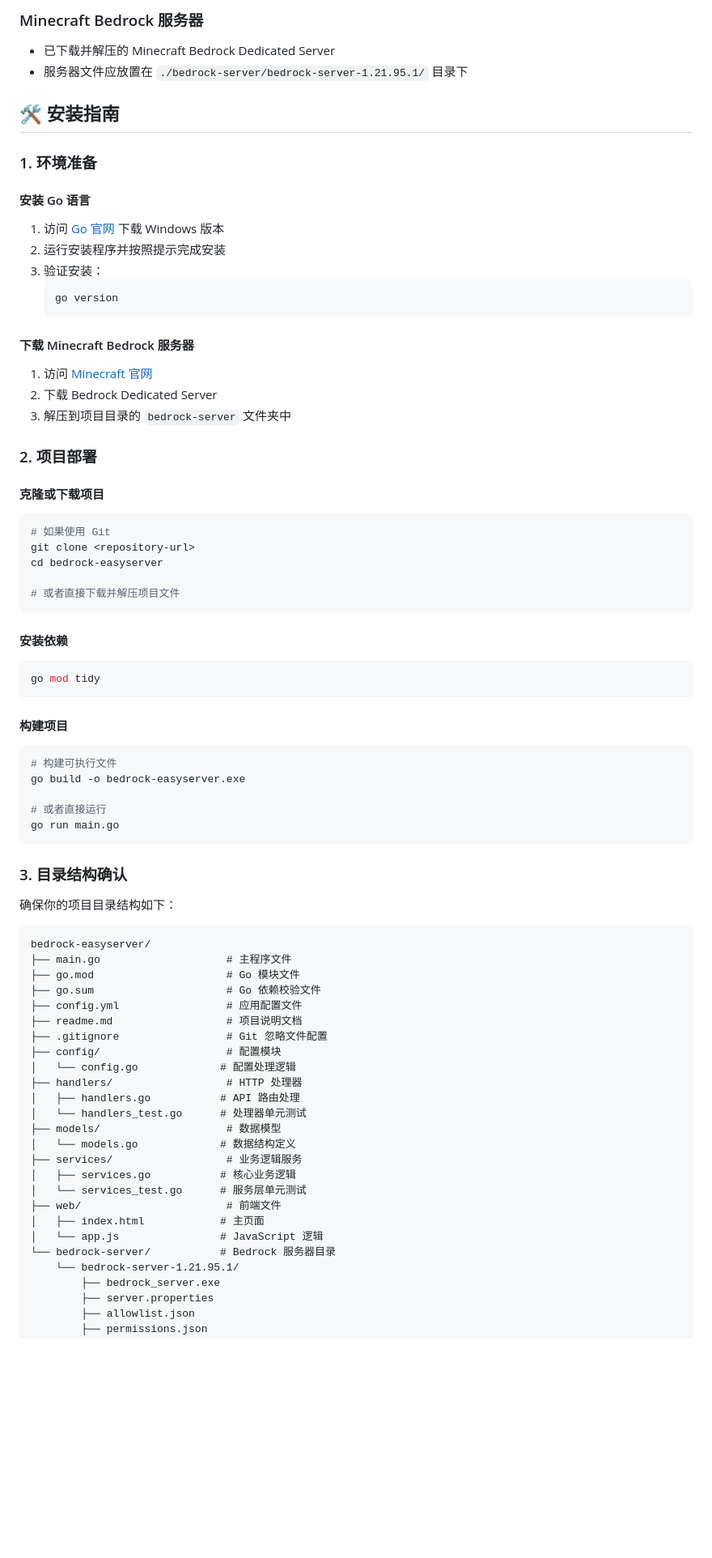
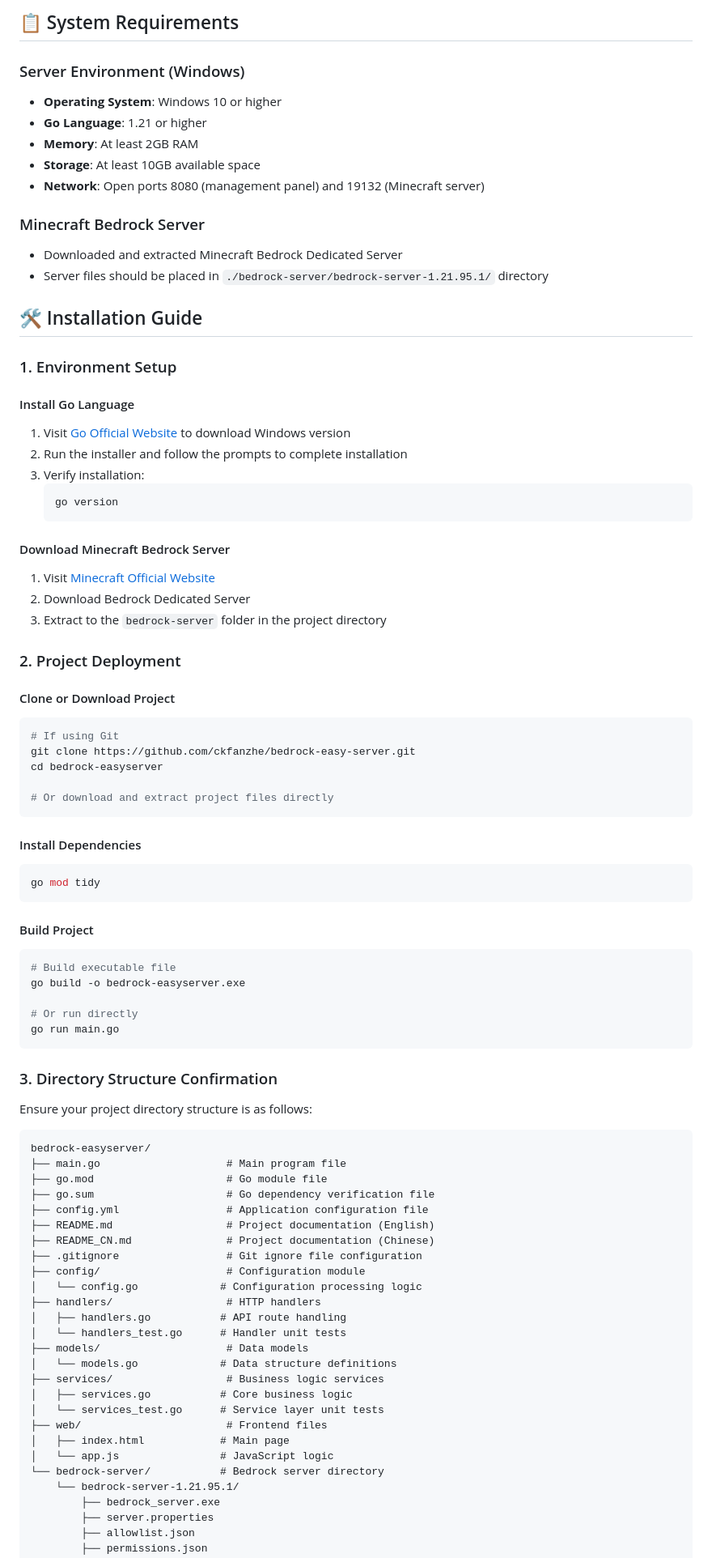
Before and after one commit to ckfanzhe/minecraft-easyserver, a Markdown page: readme.md, the part around the change printed below. Shown: that part at 81% size. Rendered like a GitHub page; blank space fills up the shorter version.

Commit message:
add English language support

````diff
--- a/readme.md
+++ b/readme.md
@@ -54,75 +52,85 @@
 
-### Minecraft Bedrock 服务器
-- 已下载并解压的 Minecraft Bedrock Dedicated Server
-- 服务器文件应放置在 `./bedrock-server/bedrock-server-1.21.95.1/` 目录下
+## 📋 System Requirements
 
-## 🛠️ 安装指南
+### Server Environment (Windows)
+- **Operating System**: Windows 10 or higher
+- **Go Language**: 1.21 or higher
+- **Memory**: At least 2GB RAM
+- **Storage**: At least 10GB available space
+- **Network**: Open ports 8080 (management panel) and 19132 (Minecraft server)
 
-### 1. 环境准备
+### Minecraft Bedrock Server
+- Downloaded and extracted Minecraft Bedrock Dedicated Server
+- Server files should be placed in `./bedrock-server/bedrock-server-1.21.95.1/` directory
 
-#### 安装 Go 语言
-1. 访问 [Go 官网](https://golang.org/dl/) 下载 Windows 版本
-2. 运行安装程序并按照提示完成安装
-3. 验证安装：
+## 🛠️ Installation Guide
+
+### 1. Environment Setup
+
+#### Install Go Language
+1. Visit [Go Official Website](https://golang.org/dl/) to download Windows version
+2. Run the installer and follow the prompts to complete installation
+3. Verify installation:
    ```powershell
    go version
    ```
 
-#### 下载 Minecraft Bedrock 服务器
-1. 访问 [Minecraft 官网](https://www.minecraft.net/en-us/download/server/bedrock)
-2. 下载 Bedrock Dedicated Server
-3. 解压到项目目录的 `bedrock-server` 文件夹中
+#### Download Minecraft Bedrock Server
+1. Visit [Minecraft Official Website](https://www.minecraft.net/en-us/download/server/bedrock)
+2. Download Bedrock Dedicated Server
+3. Extract to the `bedrock-server` folder in the project directory
 
-### 2. 项目部署
+### 2. Project Deployment
 
-#### 克隆或下载项目
+#### Clone or Download Project
 ```powershell
-# 如果使用 Git
-git clone <repository-url>
+# If using Git
+git clone https://github.com/ckfanzhe/bedrock-easy-server.git
 cd bedrock-easyserver
 
-# 或者直接下载并解压项目文件
+# Or download and extract project files directly
 ```
 
-#### 安装依赖
+#### Install Dependencies
 ```powershell
 go mod tidy
 ```
 
-#### 构建项目
+#### Build Project
 ```powershell
-# 构建可执行文件
+# Build executable file
 go build -o bedrock-easyserver.exe
 
-# 或者直接运行
+# Or run directly
 go run main.go
 ```
 
-### 3. 目录结构确认
+### 3. Directory Structure Confirmation
 
-确保你的项目目录结构如下：
+Ensure your project directory structure is as follows:
 ```
 bedrock-easyserver/
-├── main.go                    # 主程序文件
-├── go.mod                     # Go 模块文件
-├── go.sum                     # Go 依赖校验文件
-├── config.yml                 # 应用配置文件
-├── readme.md                  # 项目说明文档
-├── .gitignore                 # Git 忽略文件配置
-├── config/                    # 配置模块
-│   └── config.go             # 配置处理逻辑
-├── handlers/                  # HTTP 处理器
-│   ├── handlers.go           # API 路由处理
-│   └── handlers_test.go      # 处理器单元测试
-├── models/                    # 数据模型
-│   └── models.go             # 数据结构定义
-├── services/                  # 业务逻辑服务
-│   ├── services.go           # 核心业务逻辑
-│   └── services_test.go      # 服务层单元测试
-├── web/                       # 前端文件
-│   ├── index.html            # 主页面
-│   └── app.js                # JavaScript 逻辑
-└── bedrock-server/           # Bedrock 服务器目录
+├── main.go                    # Main program file
+├── go.mod                     # Go module file
+├── go.sum                     # Go dependency verification file
+├── config.yml                 # Application configuration file
+├── README.md                  # Project documentation (English)
+├── README_CN.md               # Project documentation (Chinese)
+├── .gitignore                 # Git ignore file configuration
+├── config/                    # Configuration module
+│   └── config.go             # Configuration processing logic
+├── handlers/                  # HTTP handlers
+│   ├── handlers.go           # API route handling
+│   └── handlers_test.go      # Handler unit tests
+├── models/                    # Data models
+│   └── models.go             # Data structure definitions
+├── services/                  # Business logic services
+│   ├── services.go           # Core business logic
+│   └── services_test.go      # Service layer unit tests
+├── web/                       # Frontend files
+│   ├── index.html            # Main page
+│   └── app.js                # JavaScript logic
+└── bedrock-server/           # Bedrock server directory
     └── bedrock-server-1.21.95.1/
         ├── bedrock_server.exe
         ├── server.properties
````
Also changed, not shown: other parts of readme.md (+83 -85 lines), docs/README_CN.md (added, +200 -0 lines), docs/resources/screenshot.png (renamed from resources/screenshot.png).
